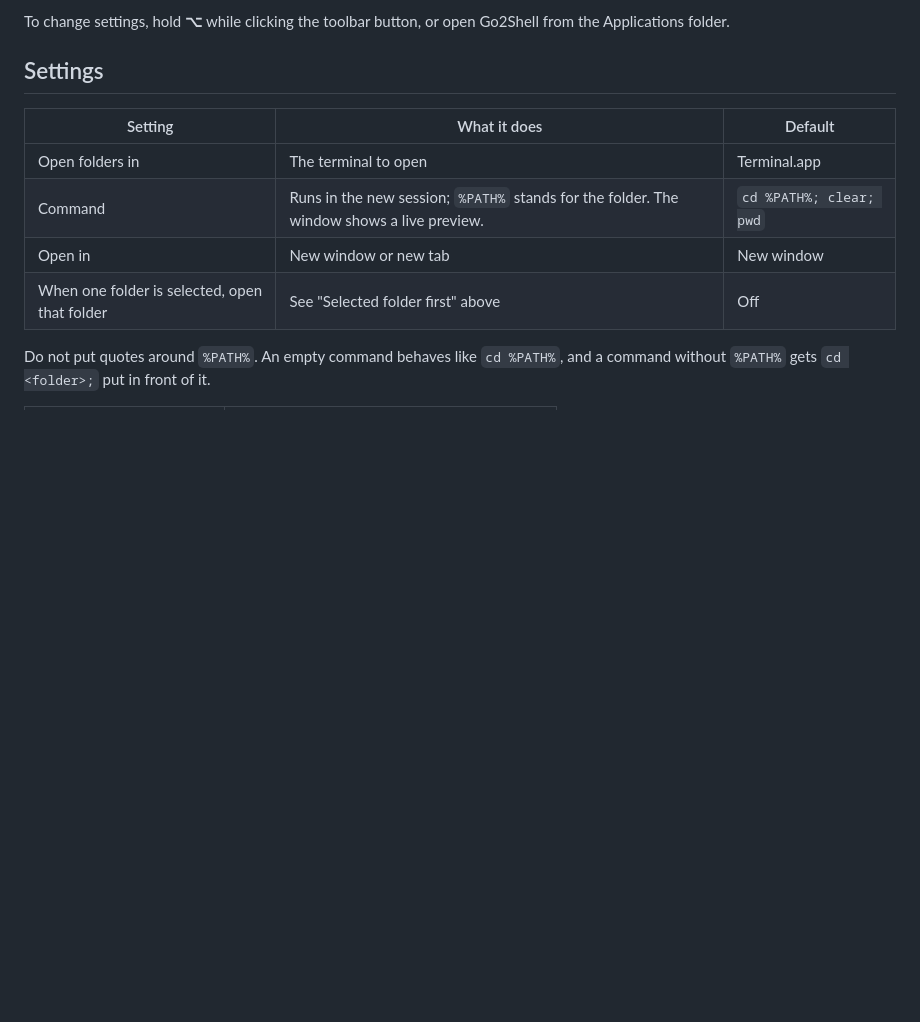
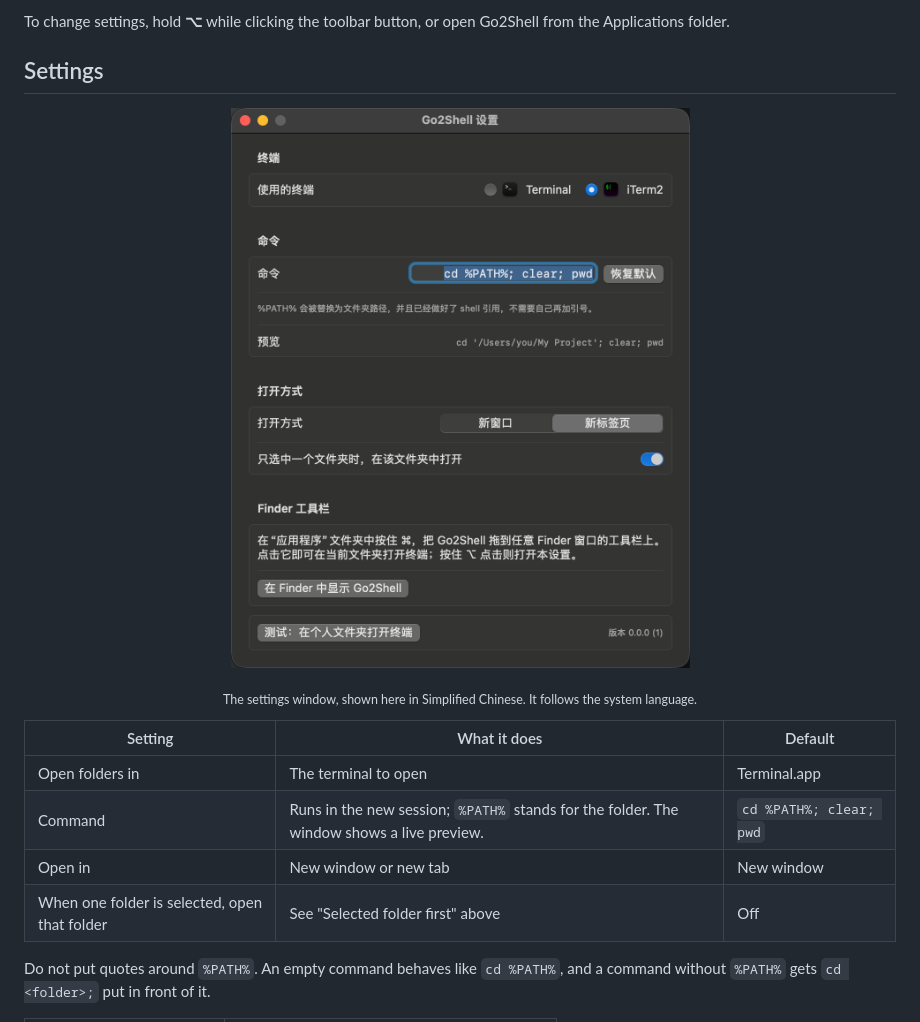
Before and after one commit to bingghost/go2shell, a Markdown page: README.md, the part around the change. Drawn GitHub-style; pictures changed too: docs/images/settings-zh-Hans.png (added); blank space fills up the shorter version.

Commit message:
Add settings window screenshot to both READMEs
Co-Authored-By: Claude Fable 5.2 <noreply@anthropic.com>

```diff
--- a/README.md
+++ b/README.md
@@ -83,6 +83,12 @@ The build signs with the first "Apple Development" certificate in your keychain.
 To change settings, hold **⌥** while clicking the toolbar button, or open Go2Shell from the Applications folder.
 
 ## Settings
+
+<p align="center">
+  <img src="docs/images/settings-zh-Hans.png" alt="The Go2Shell settings window, shown in Simplified Chinese" width="520">
+</p>
+
+<p align="center"><sub>The settings window, shown here in Simplified Chinese. It follows the system language.</sub></p>
 
 | Setting | What it does | Default |
 | --- | --- | --- |
```
Also changed, not shown: README.zh-CN.md (+4 -0 lines).
